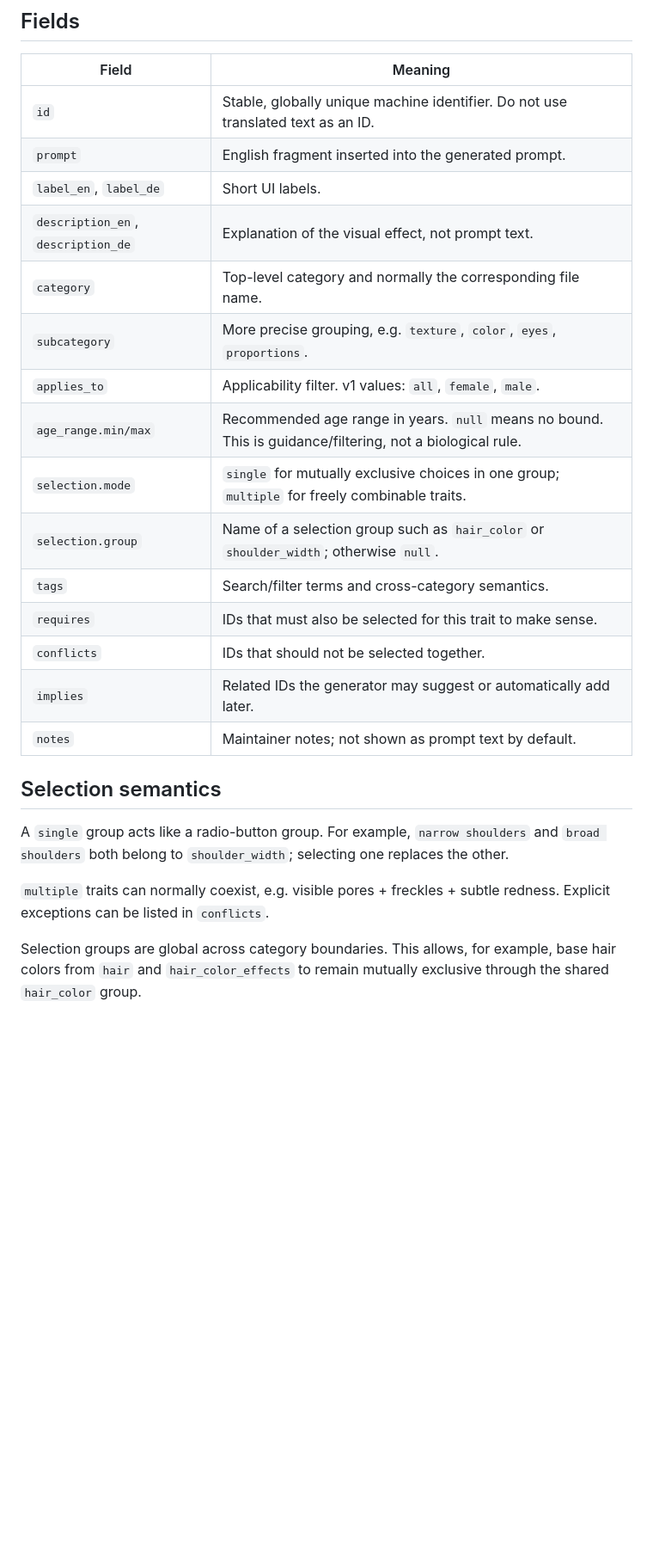
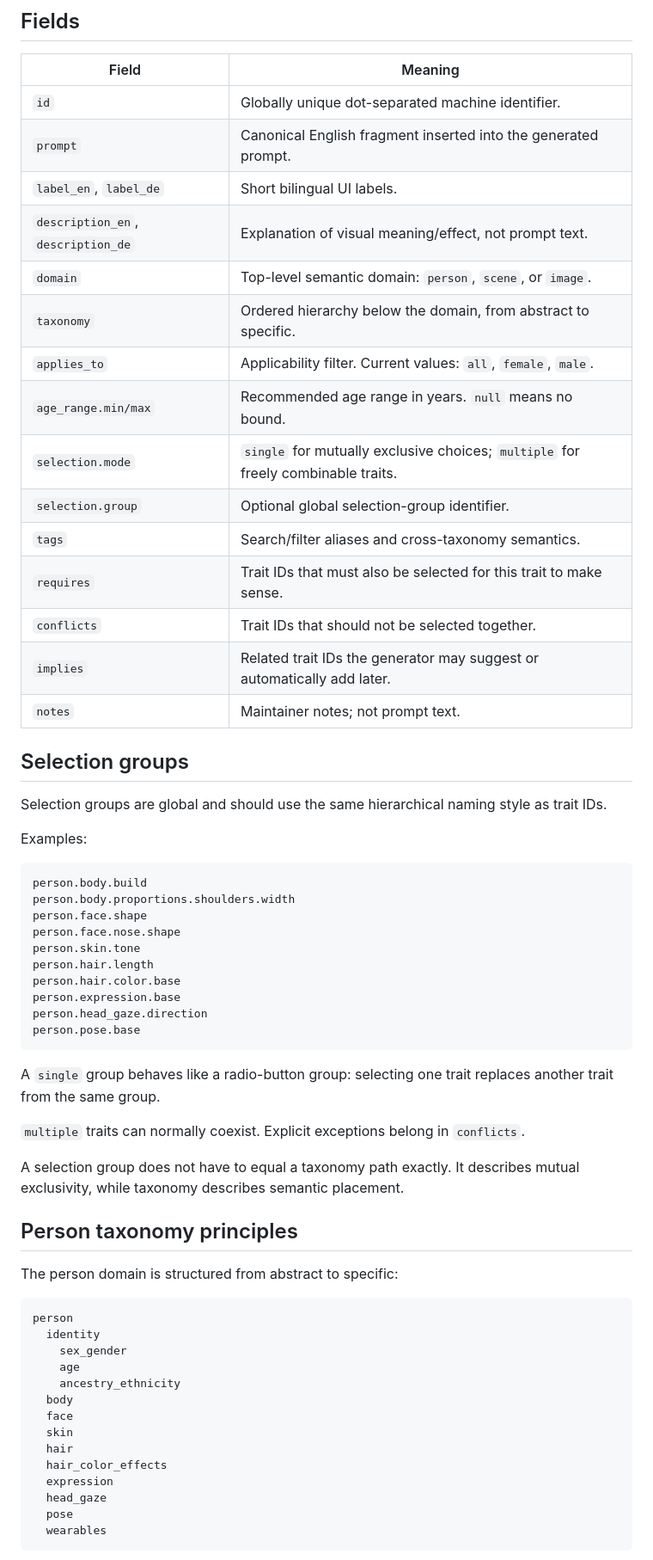
Before and after one commit to cbloecher/img-prompt-gen, a Markdown page: docs/data-model.md, the part around one of its changes. Shown at 86% size. Drawn GitHub-style; blank space fills up the shorter version.

Commit message:
Define v2 domain taxonomy trait data model

````diff
--- a/docs/data-model.md
+++ b/docs/data-model.md
@@ -67,26 +141,65 @@ Example: hair styling and hair color/effects are separate visible categories (`h
 
 | Field | Meaning |
 |---|---|
-| `id` | Stable, globally unique machine identifier. Do not use translated text as an ID. |
-| `prompt` | English fragment inserted into the generated prompt. |
-| `label_en`, `label_de` | Short UI labels. |
-| `description_en`, `description_de` | Explanation of the visual effect, not prompt text. |
-| `category` | Top-level category and normally the corresponding file name. |
-| `subcategory` | More precise grouping, e.g. `texture`, `color`, `eyes`, `proportions`. |
-| `applies_to` | Applicability filter. v1 values: `all`, `female`, `male`. |
-| `age_range.min/max` | Recommended age range in years. `null` means no bound. This is guidance/filtering, not a biological rule. |
-| `selection.mode` | `single` for mutually exclusive choices in one group; `multiple` for freely combinable traits. |
-| `selection.group` | Name of a selection group such as `hair_color` or `shoulder_width`; otherwise `null`. |
-| `tags` | Search/filter terms and cross-category semantics. |
-| `requires` | IDs that must also be selected for this trait to make sense. |
-| `conflicts` | IDs that should not be selected together. |
-| `implies` | Related IDs the generator may suggest or automatically add later. |
-| `notes` | Maintainer notes; not shown as prompt text by default. |
+| `id` | Globally unique dot-separated machine identifier. |
+| `prompt` | Canonical English fragment inserted into the generated prompt. |
+| `label_en`, `label_de` | Short bilingual UI labels. |
+| `description_en`, `description_de` | Explanation of visual meaning/effect, not prompt text. |
+| `domain` | Top-level semantic domain: `person`, `scene`, or `image`. |
+| `taxonomy` | Ordered hierarchy below the domain, from abstract to specific. |
+| `applies_to` | Applicability filter. Current values: `all`, `female`, `male`. |
+| `age_range.min/max` | Recommended age range in years. `null` means no bound. |
+| `selection.mode` | `single` for mutually exclusive choices; `multiple` for freely combinable traits. |
+| `selection.group` | Optional global selection-group identifier. |
+| `tags` | Search/filter aliases and cross-taxonomy semantics. |
+| `requires` | Trait IDs that must also be selected for this trait to make sense. |
+| `conflicts` | Trait IDs that should not be selected together. |
+| `implies` | Related trait IDs the generator may suggest or automatically add later. |
+| `notes` | Maintainer notes; not prompt text. |
 
-## Selection semantics
+## Selection groups
 
-A `single` group acts like a radio-button group. For example, `narrow shoulders` and `broad shoulders` both belong to `shoulder_width`; selecting one replaces the other.
+Selection groups are global and should use the same hierarchical naming style as trait IDs.
 
-`multiple` traits can normally coexist, e.g. visible pores + freckles + subtle redness. Explicit exceptions can be listed in `conflicts`.
+Examples:
 
-Selection groups are global across category boundaries. This allows, for example, base hair colors from `hair` and `hair_color_effects` to remain mutually exclusive through the shared `hair_color` group.
+```text
+person.body.build
+person.body.proportions.shoulders.width
+person.face.shape
+person.face.nose.shape
+person.skin.tone
+person.hair.length
+person.hair.color.base
+person.expression.base
+person.head_gaze.direction
+person.pose.base
+```
+
+A `single` group behaves like a radio-button group: selecting one trait replaces another trait from the same group.
+
+`multiple` traits can normally coexist. Explicit exceptions belong in `conflicts`.
+
+A selection group does not have to equal a taxonomy path exactly. It describes mutual exclusivity, while taxonomy describes semantic placement.
+
+## Person taxonomy principles
+
+The person domain is structured from abstract to specific:
+
+```text
+person
+  identity
+    sex_gender
+    age
+    ancestry_ethnicity
+  body
+  face
+  skin
+  hair
+  hair_color_effects
+  expression
+  head_gaze
+  pose
+  wearables
+```
+
````
Also changed, not shown: other parts of docs/data-model.md (+174 -25 lines).
